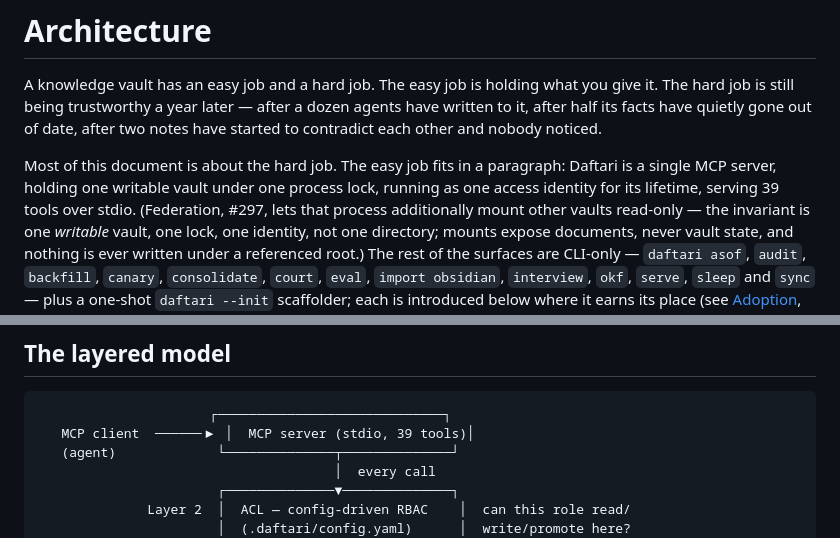
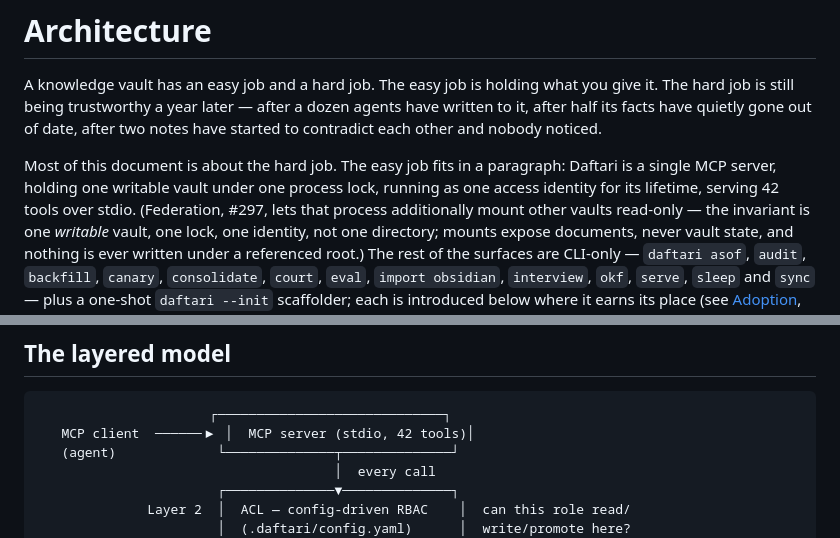
Before and after one commit to mavaali/daftari, a Markdown page: docs/architecture.md, 2 parts joined by grey strips. GitHub-like rendering.

Commit message:
docs(board): update architecture.md tool count 39->42 for board tools (#455)

````diff
--- a/docs/architecture.md
+++ b/docs/architecture.md
@@ -7,7 +7,7 @@ date, after two notes have started to contradict each other and nobody noticed.
 
 Most of this document is about the hard job. The easy job fits in a paragraph:
 Daftari is a single MCP server, holding one writable vault under one process
-lock, running as one access identity for its lifetime, serving 39 tools over
+lock, running as one access identity for its lifetime, serving 42 tools over
 stdio. (Federation, #297, lets that process additionally mount other vaults
 read-only — the invariant is one *writable* vault, one lock, one identity, not
 one directory; mounts expose documents, never vault state, and nothing is ever
@@ -104,7 +104,7 @@ consumer's own frontmatter.
 
 ```
                       ┌─────────────────────────────┐
-   MCP client  ──────▶ │  MCP server (stdio, 39 tools)│
+   MCP client  ──────▶ │  MCP server (stdio, 42 tools)│
    (agent)             └──────────────┬──────────────┘
                                       │  every call
                        ┌──────────────▼──────────────┐
````
